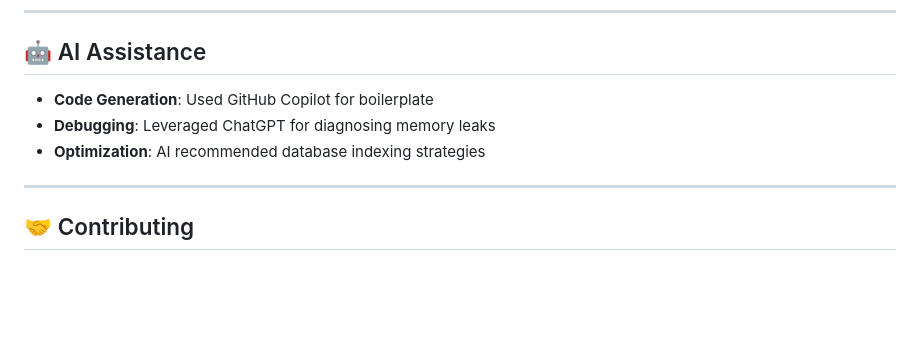
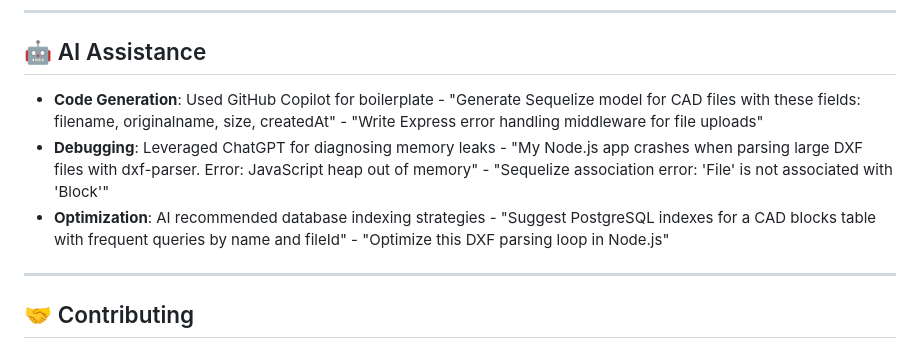
Before and after one commit to sakethmalladi/rarome-cad-blocks-viewer, a Markdown page: README.md, the part around the change. GitHub-like rendering; blank space fills up the shorter version.

```diff
--- a/README.md
+++ b/README.md
@@ -202,8 +202,14 @@ CMD ["npm", "start"]
 ## 🤖 AI Assistance
 
 - **Code Generation**: Used GitHub Copilot for boilerplate
+                      - "Generate Sequelize model for CAD files with these fields: filename, originalname, size, createdAt"
+                      - "Write Express error handling middleware for file uploads"
 - **Debugging**: Leveraged ChatGPT for diagnosing memory leaks
+                - "My Node.js app crashes when parsing large DXF files with dxf-parser. Error: JavaScript heap out of memory"
+                - "Sequelize association error: 'File' is not associated with 'Block'"
 - **Optimization**: AI recommended database indexing strategies
+                  - "Suggest PostgreSQL indexes for a CAD blocks table with frequent queries by name and fileId"
+                  - "Optimize this DXF parsing loop in Node.js"
 
 ---
 
```
